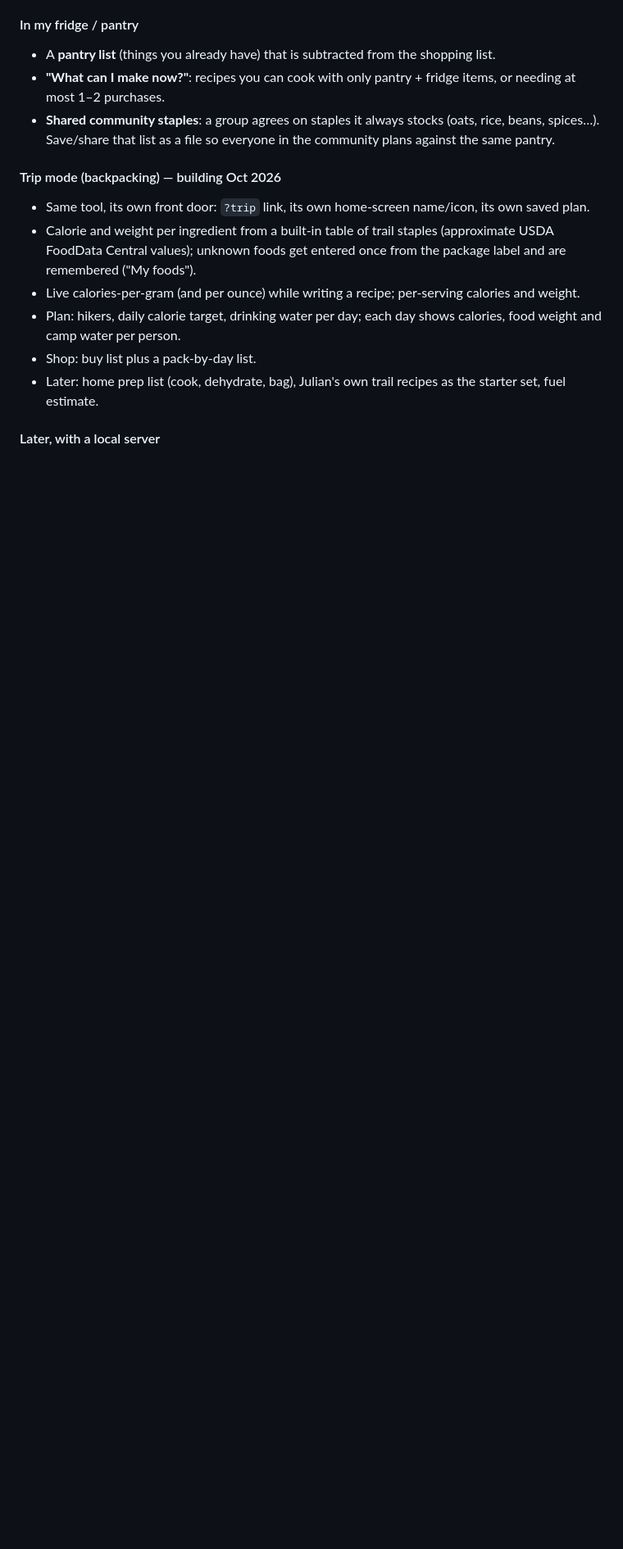
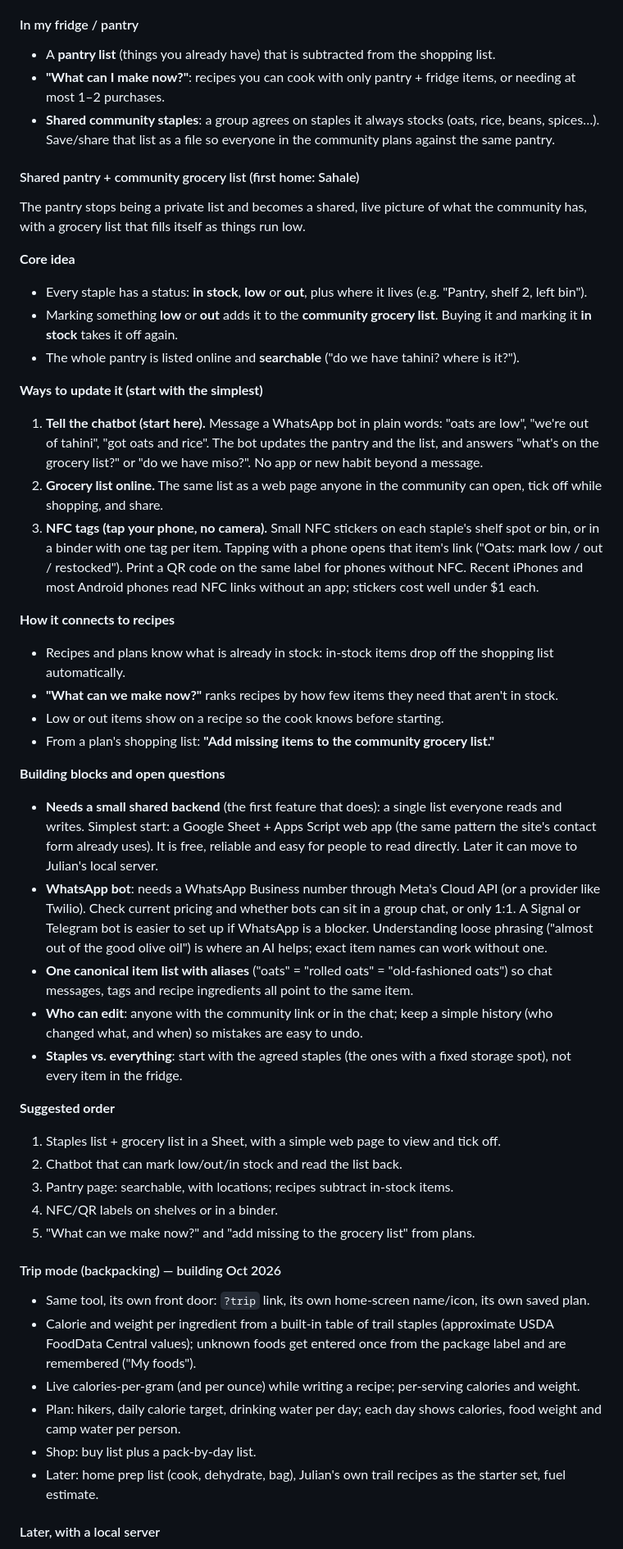
Before and after one commit to jsmith767/website, a Markdown page: RecipeConsolidator/ROADMAP.md, the part around the change. Shown at 82% size. Drawn GitHub-style; blank space fills up the shorter version.

Commit message:
Roadmap: shared pantry and community grocery list (chatbot, NFC tags)
Co-Authored-By: Claude Opus 5.5 <noreply@anthropic.com>

```diff
--- a/RecipeConsolidator/ROADMAP.md
+++ b/RecipeConsolidator/ROADMAP.md
@@ -176,6 +176,39 @@ Minimum safety checklist for public endpoint:
 - **"What can I make now?"**: recipes you can cook with only pantry + fridge items, or needing at most 1–2 purchases.
 - **Shared community staples**: a group agrees on staples it always stocks (oats, rice, beans, spices…). Save/share that list as a file so everyone in the community plans against the same pantry.
 
+#### Shared pantry + community grocery list (first home: Sahale)
+The pantry stops being a private list and becomes a shared, live picture of what the community has, with a grocery list that fills itself as things run low.
+
+**Core idea**
+- Every staple has a status: **in stock**, **low** or **out**, plus where it lives (e.g. "Pantry, shelf 2, left bin").
+- Marking something **low** or **out** adds it to the **community grocery list**. Buying it and marking it **in stock** takes it off again.
+- The whole pantry is listed online and **searchable** ("do we have tahini? where is it?").
+
+**Ways to update it (start with the simplest)**
+1. **Tell the chatbot (start here).** Message a WhatsApp bot in plain words: "oats are low", "we're out of tahini", "got oats and rice". The bot updates the pantry and the list, and answers "what's on the grocery list?" or "do we have miso?". No app or new habit beyond a message.
+2. **Grocery list online.** The same list as a web page anyone in the community can open, tick off while shopping, and share.
+3. **NFC tags (tap your phone, no camera).** Small NFC stickers on each staple's shelf spot or bin, or in a binder with one tag per item. Tapping with a phone opens that item's link ("Oats: mark low / out / restocked"). Print a QR code on the same label for phones without NFC. Recent iPhones and most Android phones read NFC links without an app; stickers cost well under $1 each.
+
+**How it connects to recipes**
+- Recipes and plans know what is already in stock: in-stock items drop off the shopping list automatically.
+- **"What can we make now?"** ranks recipes by how few items they need that aren't in stock.
+- Low or out items show on a recipe so the cook knows before starting.
+- From a plan's shopping list: **"Add missing items to the community grocery list."**
+
+**Building blocks and open questions**
+- **Needs a small shared backend** (the first feature that does): a single list everyone reads and writes. Simplest start: a Google Sheet + Apps Script web app (the same pattern the site's contact form already uses). It is free, reliable and easy for people to read directly. Later it can move to Julian's local server.
+- **WhatsApp bot**: needs a WhatsApp Business number through Meta's Cloud API (or a provider like Twilio). Check current pricing and whether bots can sit in a group chat, or only 1:1. A Signal or Telegram bot is easier to set up if WhatsApp is a blocker. Understanding loose phrasing ("almost out of the good olive oil") is where an AI helps; exact item names can work without one.
+- **One canonical item list with aliases** ("oats" = "rolled oats" = "old-fashioned oats") so chat messages, tags and recipe ingredients all point to the same item.
+- **Who can edit**: anyone with the community link or in the chat; keep a simple history (who changed what, and when) so mistakes are easy to undo.
+- **Staples vs. everything**: start with the agreed staples (the ones with a fixed storage spot), not every item in the fridge.
+
+**Suggested order**
+1. Staples list + grocery list in a Sheet, with a simple web page to view and tick off.
+2. Chatbot that can mark low/out/in stock and read the list back.
+3. Pantry page: searchable, with locations; recipes subtract in-stock items.
+4. NFC/QR labels on shelves or in a binder.
+5. "What can we make now?" and "add missing to the grocery list" from plans.
+
 #### Trip mode (backpacking) — building Oct 2026
 - Same tool, its own front door: `?trip` link, its own home-screen name/icon, its own saved plan.
 - Calorie and weight per ingredient from a built-in table of trail staples (approximate USDA FoodData Central values); unknown foods get entered once from the package label and are remembered ("My foods").
```
